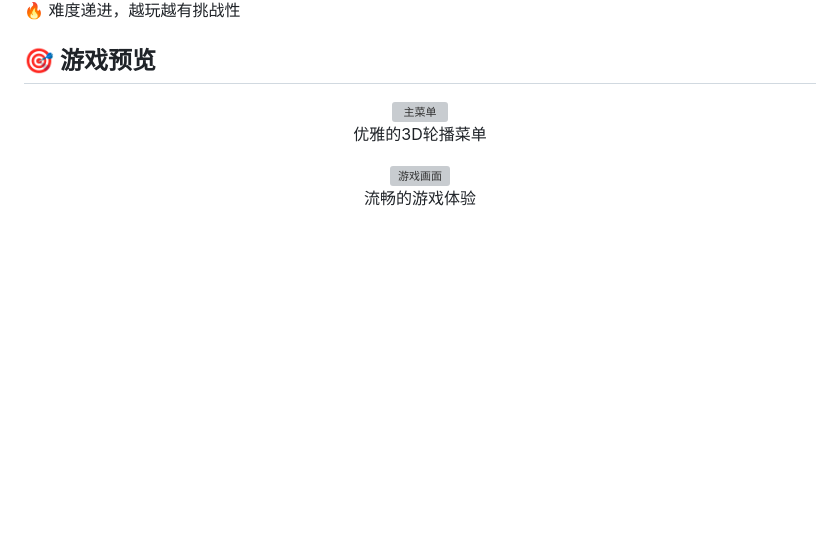
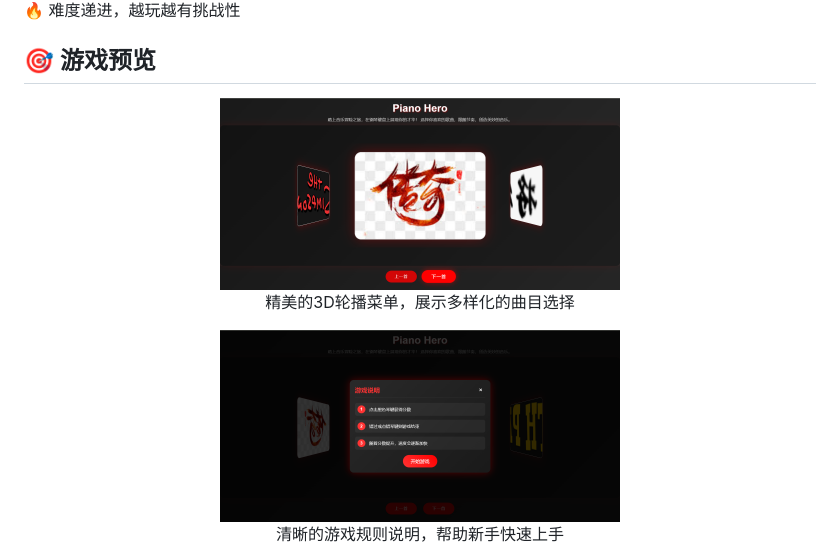
Before and after one commit to suiyunzou/fast-piano, a Markdown page: README.md, the part around one of its changes. Drawn GitHub-style; blank space fills up the shorter version; grey boxes are pictures that could not be loaded.

```diff
--- a/README.md
+++ b/README.md
@@ -11,13 +11,13 @@
 ## 🎯 游戏预览
 
 <div align="center">
-    <img src="docs/images/menu.png" alt="主菜单" width="400"/>
-    <p>优雅的3D轮播菜单</p>
+    <img src="doc/主界面.png" alt="主菜单" width="400"/>
+    <p>精美的3D轮播菜单，展示多样化的曲目选择</p>
 </div>
 
 <div align="center">
-    <img src="docs/images/gameplay.png" alt="游戏画面" width="400"/>
-    <p>流畅的游戏体验</p>
+    <img src="doc/游戏介绍.png" alt="游戏介绍" width="400"/>
+    <p>清晰的游戏规则说明，帮助新手快速上手</p>
 </div>
 
 <div align="center">
```
Also changed, not shown: other parts of README.md (+5 -3 lines).
